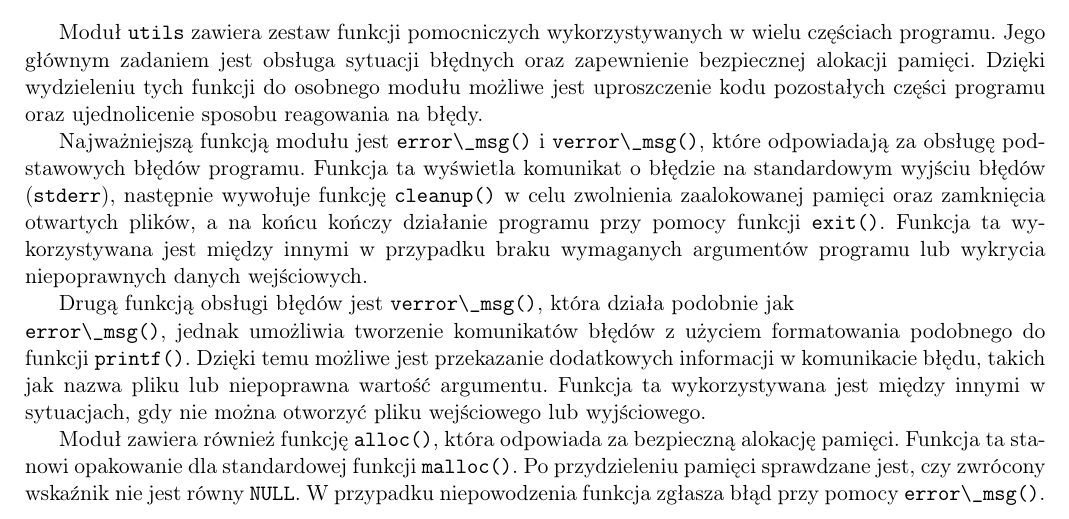
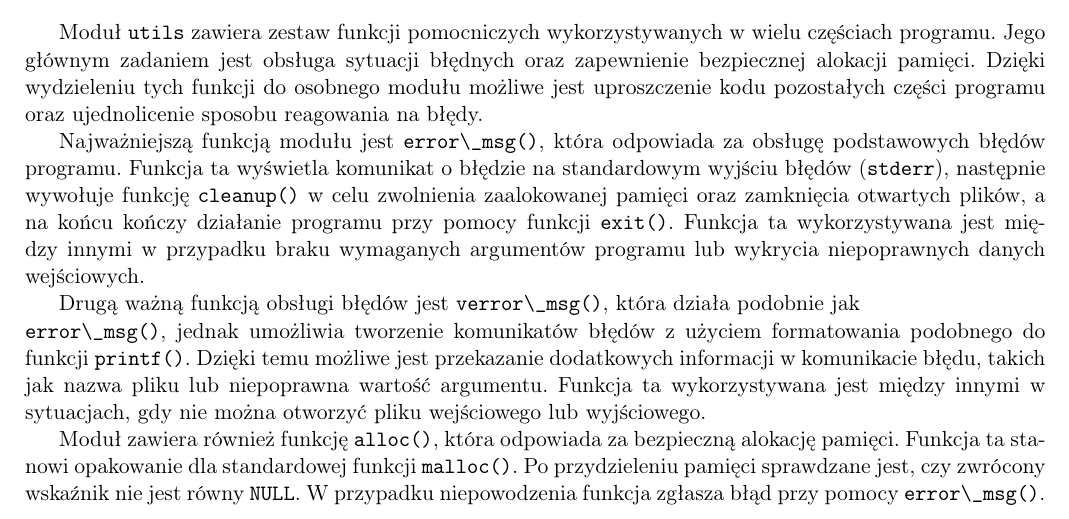
Before and after one commit to PanOlaf1101/jimp_grafy_c_java, a LaTeX document (dokumentacja.tex): part of page 6 of 8, cut so that both start at the same text. Compiled offline with pdfLaTeX.

Commit message:
Fix descriptions for error_msg and verror_msg functions
Corrected descriptions of error handling functions in the utils module.

```diff
--- a/dokumentacja.tex
+++ b/dokumentacja.tex
@@ -194,10 +194,10 @@ Głównym zadaniem modułu jest interpretacja parametrów przekazanych przy uruc
 
 Moduł \verb|utils| zawiera zestaw funkcji pomocniczych wykorzystywanych w wielu częściach programu. Jego głównym zadaniem jest obsługa sytuacji błędnych oraz zapewnienie bezpiecznej alokacji pamięci. Dzięki wydzieleniu tych funkcji do osobnego modułu możliwe jest uproszczenie kodu pozostałych części programu oraz ujednolicenie sposobu reagowania na błędy.
 
-Najważniejszą funkcją modułu jest \verb|error\_msg()| i  \verb|verror\_msg()|, które odpowiadają za obsługę podstawowych błędów programu. Funkcja ta wyświetla komunikat
+Najważniejszą funkcją modułu jest \verb|error\_msg()|, która odpowiada za obsługę podstawowych błędów programu. Funkcja ta wyświetla komunikat
 o błędzie na standardowym wyjściu błędów (\verb|stderr|), następnie wywołuje funkcję \verb|cleanup()| w celu zwolnienia zaalokowanej pamięci oraz zamknięcia otwartych plików, a na końcu kończy działanie programu przy pomocy funkcji \verb|exit()|. Funkcja ta wykorzystywana jest między innymi w przypadku braku wymaganych argumentów programu lub wykrycia niepoprawnych danych wejściowych.
 
-Drugą funkcją obsługi błędów jest \verb|verror\_msg()|, która działa podobnie jak \\ \verb|error\_msg()|, jednak umożliwia tworzenie komunikatów błędów z użyciem formatowania podobnego do funkcji \verb|printf()|. Dzięki temu możliwe jest przekazanie dodatkowych informacji w komunikacie błędu, takich jak nazwa pliku lub niepoprawna wartość argumentu. Funkcja ta wykorzystywana jest między innymi w sytuacjach, gdy nie można otworzyć pliku wejściowego lub wyjściowego.
+Drugą ważną funkcją obsługi błędów jest \verb|verror\_msg()|, która działa podobnie jak \\ \verb|error\_msg()|, jednak umożliwia tworzenie komunikatów błędów z użyciem formatowania podobnego do funkcji \verb|printf()|. Dzięki temu możliwe jest przekazanie dodatkowych informacji w komunikacie błędu, takich jak nazwa pliku lub niepoprawna wartość argumentu. Funkcja ta wykorzystywana jest między innymi w sytuacjach, gdy nie można otworzyć pliku wejściowego lub wyjściowego.
 
 Moduł zawiera również funkcję \verb|alloc()|, która odpowiada za bezpieczną alokację pamięci. Funkcja ta stanowi opakowanie dla standardowej funkcji \verb|malloc()|. Po przydzieleniu pamięci sprawdzane jest, czy zwrócony wskaźnik nie jest równy \verb|NULL|. W przypadku niepowodzenia funkcja zgłasza błąd przy pomocy \verb|error\_msg()|. Dzięki temu cały program jest zabezpieczony przed sytuacją, w której system operacyjny nie może przydzielić wymaganej ilości pamięci.
 
```
